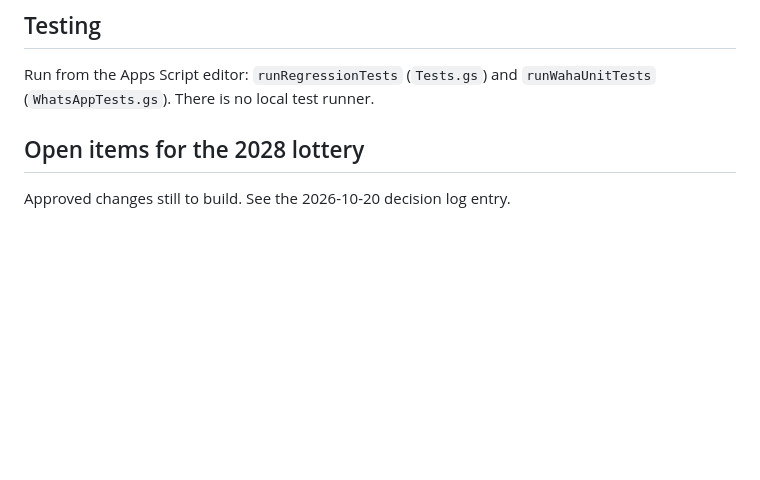
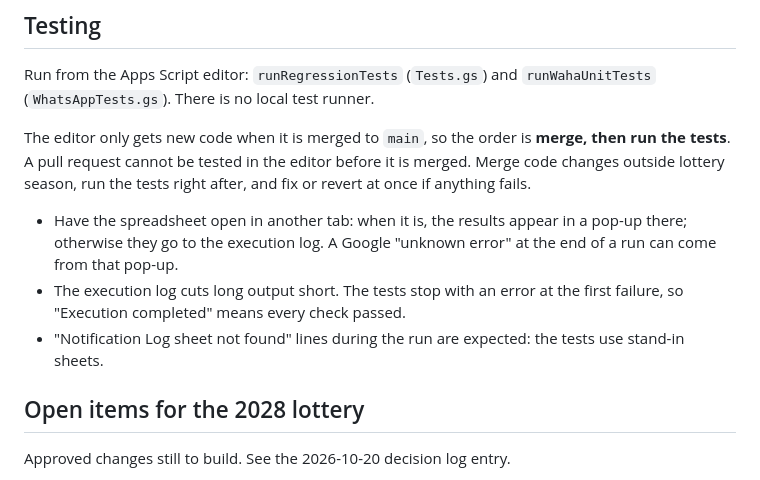
Before and after one commit to Wakeboardsam/ReVamped-Vacation-Lotto, a Markdown page: README.md, the part around the change. GitHub-like rendering; blank space fills up the shorter version.

Commit message:
docs: tests run in the editor after merging, not before
Co-Authored-By: Claude Opus 5.5 (1M context) <noreply@anthropic.com>
Claude-Session: https://claude.ai/code/session_01UakneBrcpkLhnHfJFuN429

```diff
--- a/README.md
+++ b/README.md
@@ -117,6 +117,12 @@ The sheet is the source of truth. After editing it directly, run **🔄 Refresh
 
 Run from the Apps Script editor: `runRegressionTests` (`Tests.gs`) and `runWahaUnitTests` (`WhatsAppTests.gs`). There is no local test runner.
 
+The editor only gets new code when it is merged to `main`, so the order is **merge, then run the tests**. A pull request cannot be tested in the editor before it is merged. Merge code changes outside lottery season, run the tests right after, and fix or revert at once if anything fails.
+
+- Have the spreadsheet open in another tab: when it is, the results appear in a pop-up there; otherwise they go to the execution log. A Google "unknown error" at the end of a run can come from that pop-up.
+- The execution log cuts long output short. The tests stop with an error at the first failure, so "Execution completed" means every check passed.
+- "Notification Log sheet not found" lines during the run are expected: the tests use stand-in sheets.
+
 ## Open items for the 2028 lottery
 
 Approved changes still to build. See the 2026-10-20 decision log entry.
```
Also changed, not shown: CLAUDE.md (+1 -0 lines).
